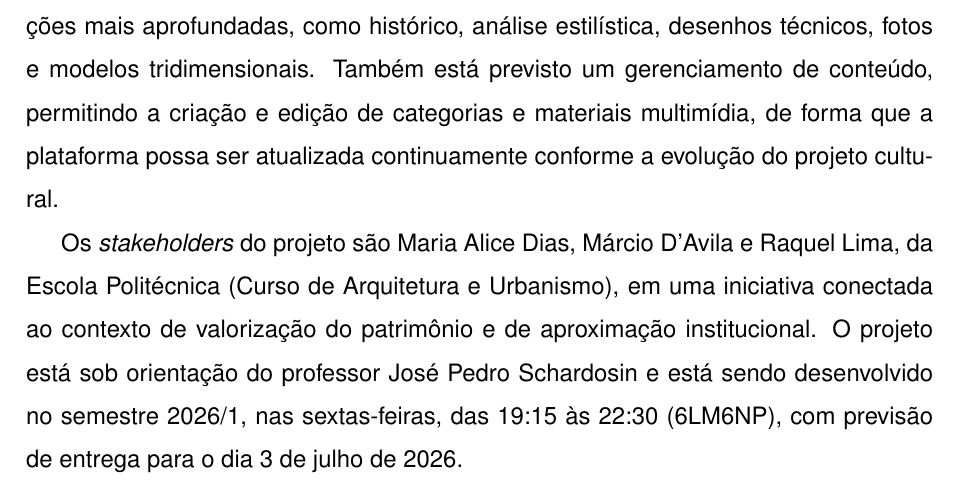
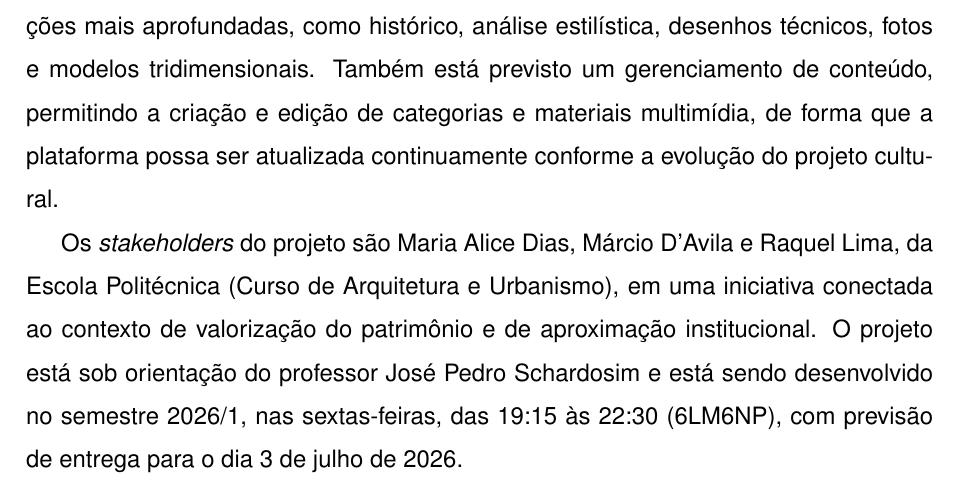
Before and after one commit to jpsalles21/relatorio-ages, a LaTeX thesis (main.tex, which reads conteudo/5 - ages IV/conteudo/1 - introducao.tex): part of page 52 of 73, cut so that both start at the same text. Compiled offline with pdfLaTeX.

Commit message:
fix: typo

```diff
--- a/conteudo/5 - ages IV/conteudo/1 - introducao.tex
+++ b/conteudo/5 - ages IV/conteudo/1 - introducao.tex
@@ -4,7 +4,7 @@
 
   Além do mapa principal, o sistema prevê links para cada edificação com informações mais aprofundadas, como histórico, análise estilística, desenhos técnicos, fotos e modelos tridimensionais. Também está previsto um gerenciamento de conteúdo, permitindo a criação e edição de categorias e materiais multimídia, de forma que a plataforma possa ser atualizada continuamente conforme a evolução do projeto cultural.
 
-  Os \textit{stakeholders} do projeto são Maria Alice Dias, Márcio D'Avila e Raquel Lima, da Escola Politécnica (Curso de Arquitetura e Urbanismo), em uma iniciativa conectada ao contexto de valorização do patrimônio e de aproximação institucional. O projeto está sob orientação do professor José Pedro Schardosin e está sendo desenvolvido no semestre 2026/1, nas sextas-feiras, das 19:15 às 22:30 (6LM6NP), com previsão de entrega para o dia 3 de julho de 2026.
+  Os \textit{stakeholders} do projeto são Maria Alice Dias, Márcio D'Avila e Raquel Lima, da Escola Politécnica (Curso de Arquitetura e Urbanismo), em uma iniciativa conectada ao contexto de valorização do patrimônio e de aproximação institucional. O projeto está sob orientação do professor José Pedro Schardosim e está sendo desenvolvido no semestre 2026/1, nas sextas-feiras, das 19:15 às 22:30 (6LM6NP), com previsão de entrega para o dia 3 de julho de 2026.
 
 \begin{figure}[H]
     \centering
```
